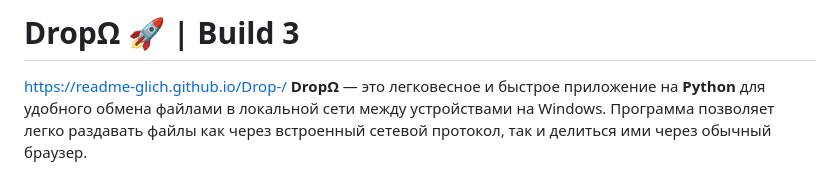
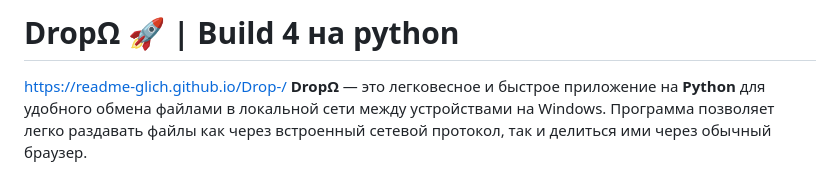
Before and after one commit to readme-glich/Drop-, a Markdown page: README.md, the part around the change. Rendered like a GitHub page.

```diff
--- a/README.md
+++ b/README.md
@@ -1,4 +1,4 @@
-# DropΩ  🚀 | Build 3
+# DropΩ  🚀 | Build 4 на python
 https://readme-glich.github.io/Drop-/
 **DropΩ** — это легковесное и быстрое приложение на **Python** для удобного обмена файлами в локальной сети между устройствами на Windows. Программа позволяет легко раздавать файлы как через встроенный сетевой протокол, так и делиться ими через обычный браузер.
 
```
